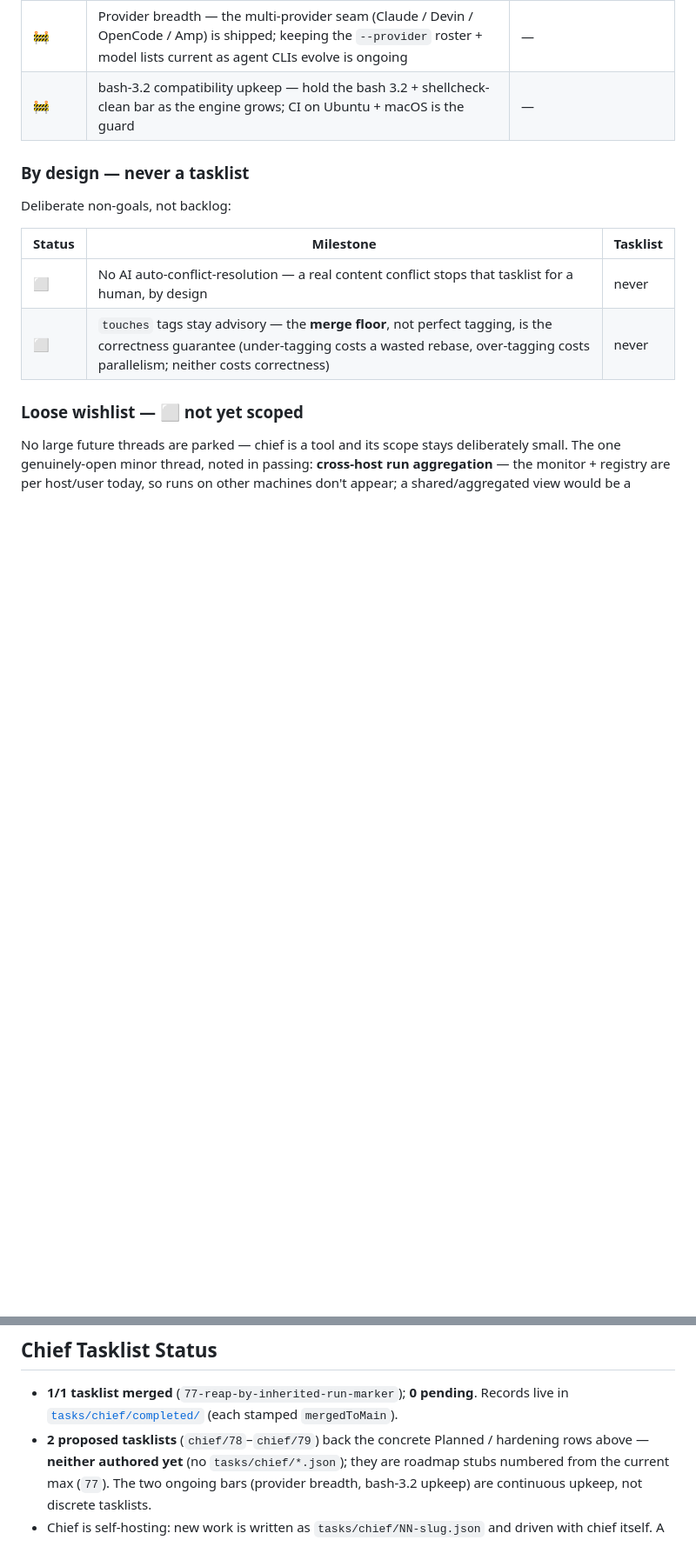
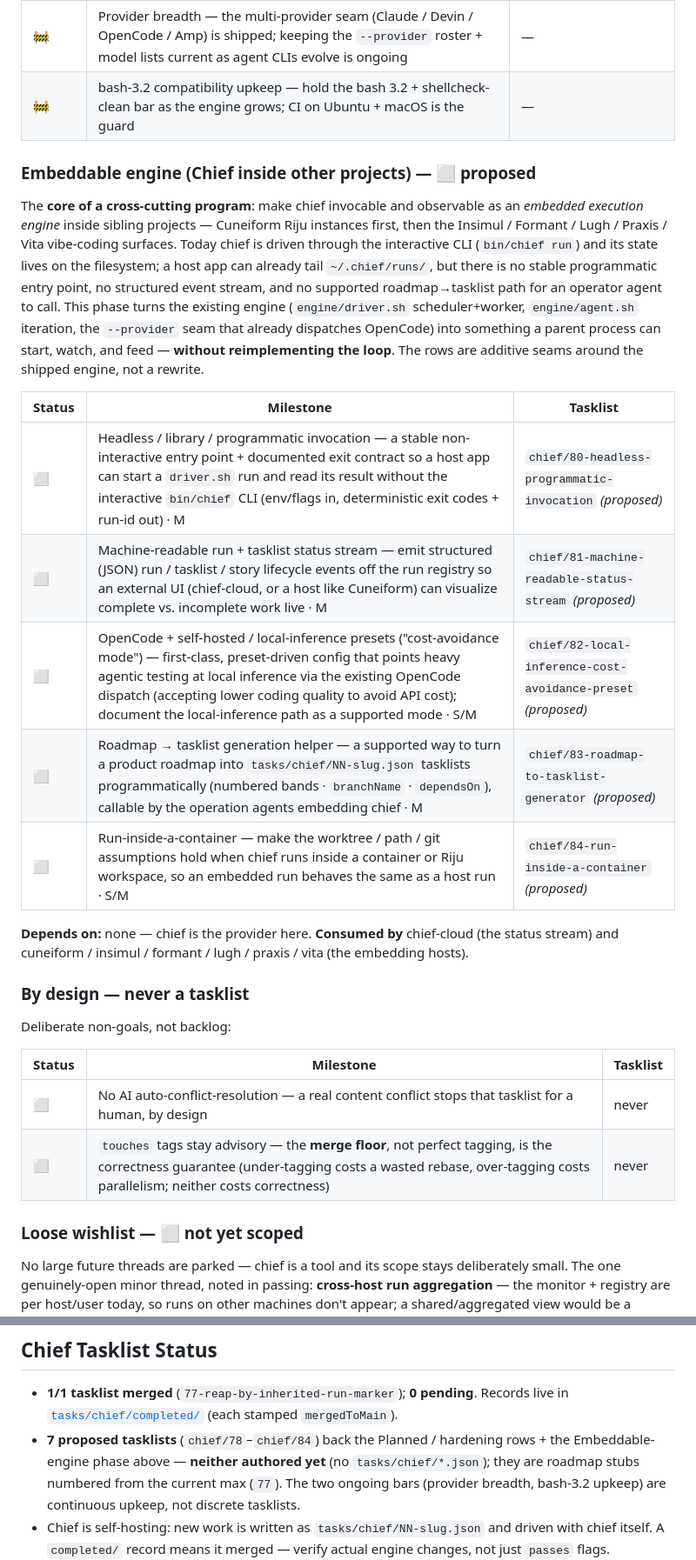
Before and after one commit to danieldekerlegand/chief, a Markdown page: ROADMAP.md, 2 parts joined by grey strips. Shown at 87% size. Rendered like a GitHub page; blank space fills up the shorter version.

Commit message:
docs(roadmap): add Embeddable-engine phase (Chief inside other projects)
New-feature roadmap phase(s) appended to the unified Milestones list as ⬜ (proposed) rows. Part of the ecosystem-wide Chief-integration + product-expansion pass. Proposals only — no tasks/chief/*.json authored.

Co-Authored-By: Claude Opus 4.8 <noreply@anthropic.com>

```diff
--- a/ROADMAP.md
+++ b/ROADMAP.md
@@ -98,6 +98,29 @@ ongoing bars are continuous upkeep, not discrete tasklists.
 | 🚧 | Provider breadth — the multi-provider seam (Claude / Devin / OpenCode / Amp) is shipped; keeping the `--provider` roster + model lists current as agent CLIs evolve is ongoing | — |
 | 🚧 | bash-3.2 compatibility upkeep — hold the bash 3.2 + shellcheck-clean bar as the engine grows; CI on Ubuntu + macOS is the guard | — |
 
+### Embeddable engine (Chief inside other projects) — ⬜ proposed
+
+The **core of a cross-cutting program**: make chief invocable and observable as an *embedded
+execution engine* inside sibling projects — Cuneiform Riju instances first, then the
+Insimul / Formant / Lugh / Praxis / Vita vibe-coding surfaces. Today chief is driven through the
+interactive CLI (`bin/chief run`) and its state lives on the filesystem; a host app can already tail
+`~/.chief/runs/`, but there is no stable programmatic entry point, no structured event stream, and no
+supported roadmap→tasklist path for an operator agent to call. This phase turns the existing engine
+(`engine/driver.sh` scheduler+worker, `engine/agent.sh` iteration, the `--provider` seam that already
+dispatches OpenCode) into something a parent process can start, watch, and feed — **without
+reimplementing the loop**. The rows are additive seams around the shipped engine, not a rewrite.
+
+| Status | Milestone | Tasklist |
+|---|---|---|
+| ⬜ | Headless / library / programmatic invocation — a stable non-interactive entry point + documented exit contract so a host app can start a `driver.sh` run and read its result without the interactive `bin/chief` CLI (env/flags in, deterministic exit codes + run-id out) · M | `chief/80-headless-programmatic-invocation` *(proposed)* |
+| ⬜ | Machine-readable run + tasklist status stream — emit structured (JSON) run / tasklist / story lifecycle events off the run registry so an external UI (chief-cloud, or a host like Cuneiform) can visualize complete vs. incomplete work live · M | `chief/81-machine-readable-status-stream` *(proposed)* |
+| ⬜ | OpenCode + self-hosted / local-inference presets ("cost-avoidance mode") — first-class, preset-driven config that points heavy agentic testing at local inference via the existing OpenCode dispatch (accepting lower coding quality to avoid API cost); document the local-inference path as a supported mode · S/M | `chief/82-local-inference-cost-avoidance-preset` *(proposed)* |
+| ⬜ | Roadmap → tasklist generation helper — a supported way to turn a product roadmap into `tasks/chief/NN-slug.json` tasklists programmatically (numbered bands · `branchName` · `dependsOn`), callable by the operation agents embedding chief · M | `chief/83-roadmap-to-tasklist-generator` *(proposed)* |
+| ⬜ | Run-inside-a-container — make the worktree / path / git assumptions hold when chief runs inside a container or Riju workspace, so an embedded run behaves the same as a host run · S/M | `chief/84-run-inside-a-container` *(proposed)* |
+
+**Depends on:** none — chief is the provider here. **Consumed by** chief-cloud (the status stream)
+and cuneiform / insimul / formant / lugh / praxis / vita (the embedding hosts).
+
 ### By design — never a tasklist
 
 Deliberate non-goals, not backlog:
@@ -120,7 +143,7 @@ would be a convenience, not a correctness need.
 
 - **1/1 tasklist merged** (`77-reap-by-inherited-run-marker`); **0 pending**. Records live in
   [`tasks/chief/completed/`](tasks/chief/completed/) (each stamped `mergedToMain`).
-- **2 proposed tasklists** (`chief/78`–`chief/79`) back the concrete Planned / hardening rows above
+- **7 proposed tasklists** (`chief/78`–`chief/84`) back the Planned / hardening rows + the Embeddable-engine phase above
   — **neither authored yet** (no `tasks/chief/*.json`); they are roadmap stubs numbered from the
   current max (`77`). The two ongoing bars (provider breadth, bash-3.2 upkeep) are continuous upkeep,
   not discrete tasklists.
```
